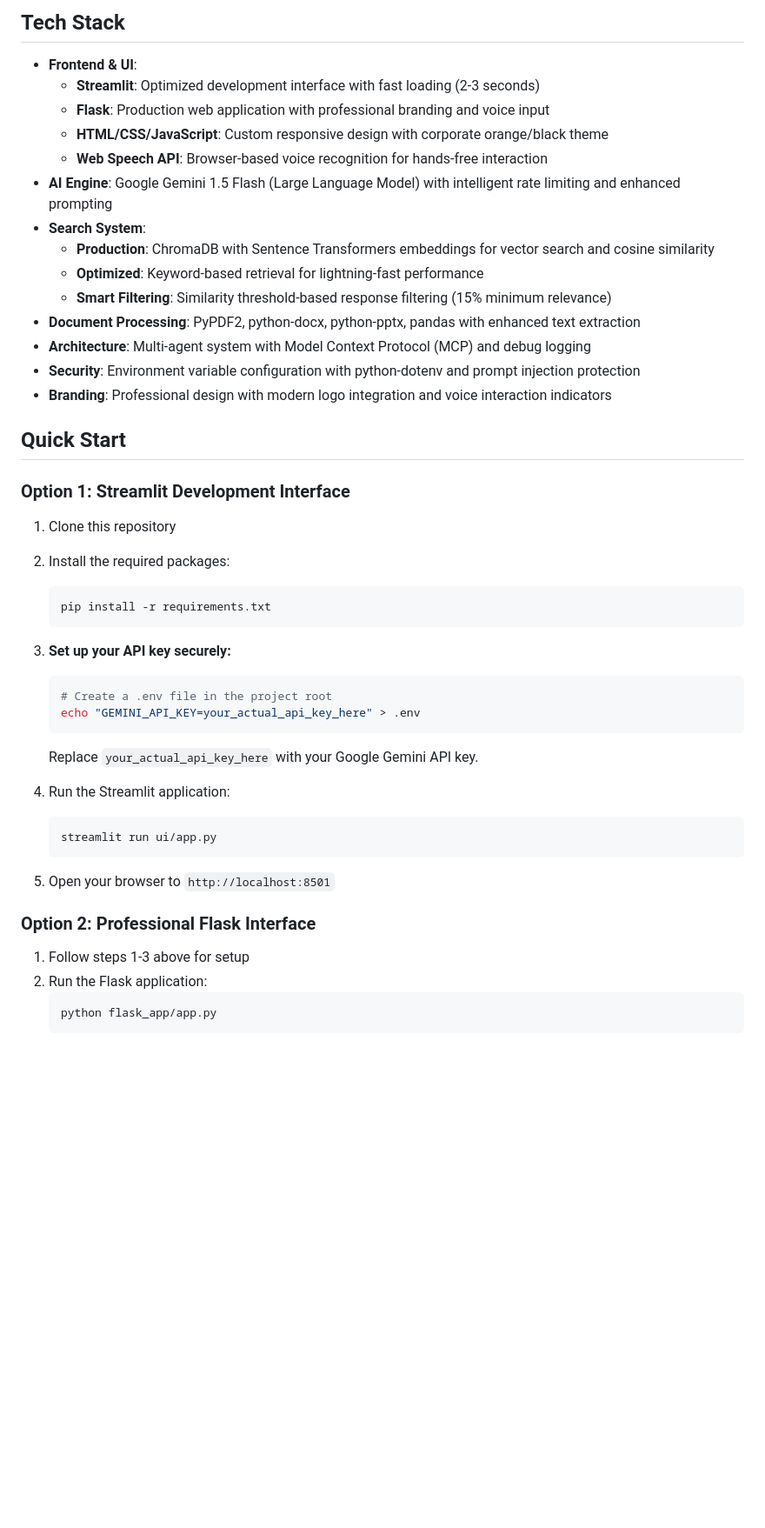
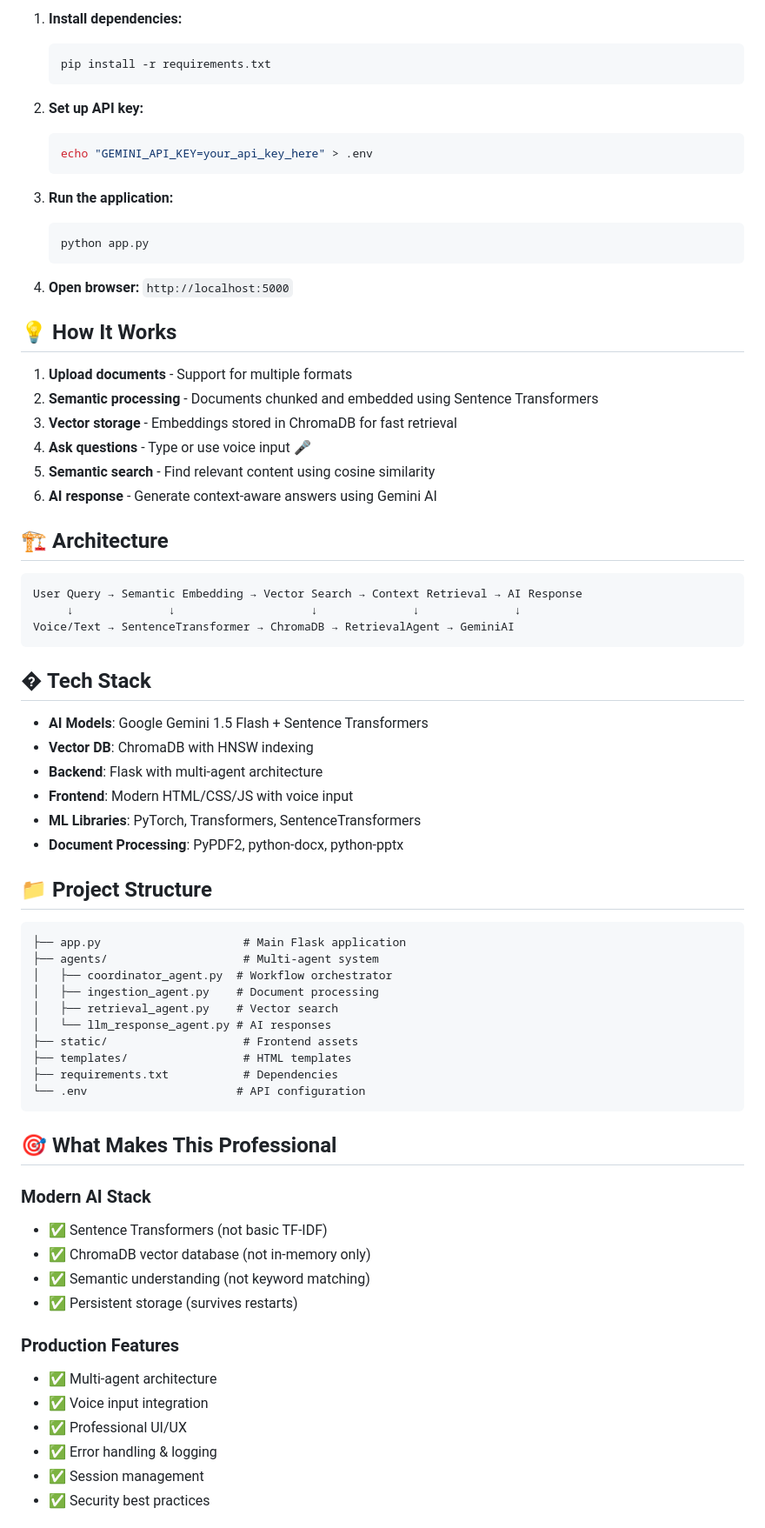
Before and after one commit to 45nivas/Agentic-RAG-Chatbot-for-Multi-Format-Document-QA-using-Model-Context-Protocol-MCP-, a Markdown page: README.md, the part around the change printed below. Shown: that part at 87% size. Rendered like a GitHub page; blank space fills up the shorter version.

Commit message:
Finalize documentation for modern AI stack deployment

````diff
--- a/README.md
+++ b/README.md
@@ -49,43 +38,75 @@ An intelligent multi-agent chatbot that can answer questions about your document
 
-## Tech Stack
-- **Frontend & UI**:
-  - **Streamlit**: Optimized development interface with fast loading (2-3 seconds)
-  - **Flask**: Production web application with professional branding and voice input
-  - **HTML/CSS/JavaScript**: Custom responsive design with corporate orange/black theme
-  - **Web Speech API**: Browser-based voice recognition for hands-free interaction
-- **AI Engine**: Google Gemini 1.5 Flash (Large Language Model) with intelligent rate limiting and enhanced prompting
-- **Search System**:
-  - **Production**: ChromaDB with Sentence Transformers embeddings for vector search and cosine similarity
-  - **Optimized**: Keyword-based retrieval for lightning-fast performance
-  - **Smart Filtering**: Similarity threshold-based response filtering (15% minimum relevance)
-- **Document Processing**: PyPDF2, python-docx, python-pptx, pandas with enhanced text extraction
-- **Architecture**: Multi-agent system with Model Context Protocol (MCP) and debug logging
-- **Security**: Environment variable configuration with python-dotenv and prompt injection protection
-- **Branding**: Professional design with modern logo integration and voice interaction indicators
-
-## Quick Start
-
-### Option 1: Streamlit Development Interface
-1. Clone this repository
-2. Install the required packages:
+1. **Install dependencies:**
    ```bash
    pip install -r requirements.txt
    ```
-3. **Set up your API key securely:**
+
+2. **Set up API key:**
    ```bash
-   # Create a .env file in the project root
-   echo "GEMINI_API_KEY=your_actual_api_key_here" > .env
+   echo "GEMINI_API_KEY=your_api_key_here" > .env
    ```
-   Replace `your_actual_api_key_here` with your Google Gemini API key.
 
-4. Run the Streamlit application:
+3. **Run the application:**
    ```bash
-   streamlit run ui/app.py
+   python app.py
    ```
-5. Open your browser to `http://localhost:8501`
 
-### Option 2: Professional Flask Interface
-1. Follow steps 1-3 above for setup
-2. Run the Flask application:
-   ```bash
-   python flask_app/app.py
+4. **Open browser:** `http://localhost:5000`
+
+## 💡 How It Works
+
+1. **Upload documents** - Support for multiple formats
+2. **Semantic processing** - Documents chunked and embedded using Sentence Transformers
+3. **Vector storage** - Embeddings stored in ChromaDB for fast retrieval
+4. **Ask questions** - Type or use voice input 🎤
+5. **Semantic search** - Find relevant content using cosine similarity
+6. **AI response** - Generate context-aware answers using Gemini AI
+
+## 🏗️ Architecture
+
+```
+User Query → Semantic Embedding → Vector Search → Context Retrieval → AI Response
+     ↓              ↓                    ↓              ↓              ↓
+Voice/Text → SentenceTransformer → ChromaDB → RetrievalAgent → GeminiAI
+```
+
+## �️ Tech Stack
+
+- **AI Models**: Google Gemini 1.5 Flash + Sentence Transformers
+- **Vector DB**: ChromaDB with HNSW indexing
+- **Backend**: Flask with multi-agent architecture
+- **Frontend**: Modern HTML/CSS/JS with voice input
+- **ML Libraries**: PyTorch, Transformers, SentenceTransformers
+- **Document Processing**: PyPDF2, python-docx, python-pptx
+
+## 📁 Project Structure
+
+```
+├── app.py                     # Main Flask application
+├── agents/                    # Multi-agent system
+│   ├── coordinator_agent.py  # Workflow orchestrator
+│   ├── ingestion_agent.py    # Document processing
+│   ├── retrieval_agent.py    # Vector search
+│   └── llm_response_agent.py # AI responses
+├── static/                    # Frontend assets
+├── templates/                 # HTML templates
+├── requirements.txt           # Dependencies
+└── .env                      # API configuration
+```
+
+## 🎯 What Makes This Professional
+
+### **Modern AI Stack**
+- ✅ Sentence Transformers (not basic TF-IDF)
+- ✅ ChromaDB vector database (not in-memory only)
+- ✅ Semantic understanding (not keyword matching)
+- ✅ Persistent storage (survives restarts)
+
+### **Production Features**
+- ✅ Multi-agent architecture
+- ✅ Voice input integration
+- ✅ Professional UI/UX
+- ✅ Error handling & logging
+- ✅ Session management
+- ✅ Security best practices
+
````
Also changed, not shown: other parts of README.md (+67 -37 lines).
